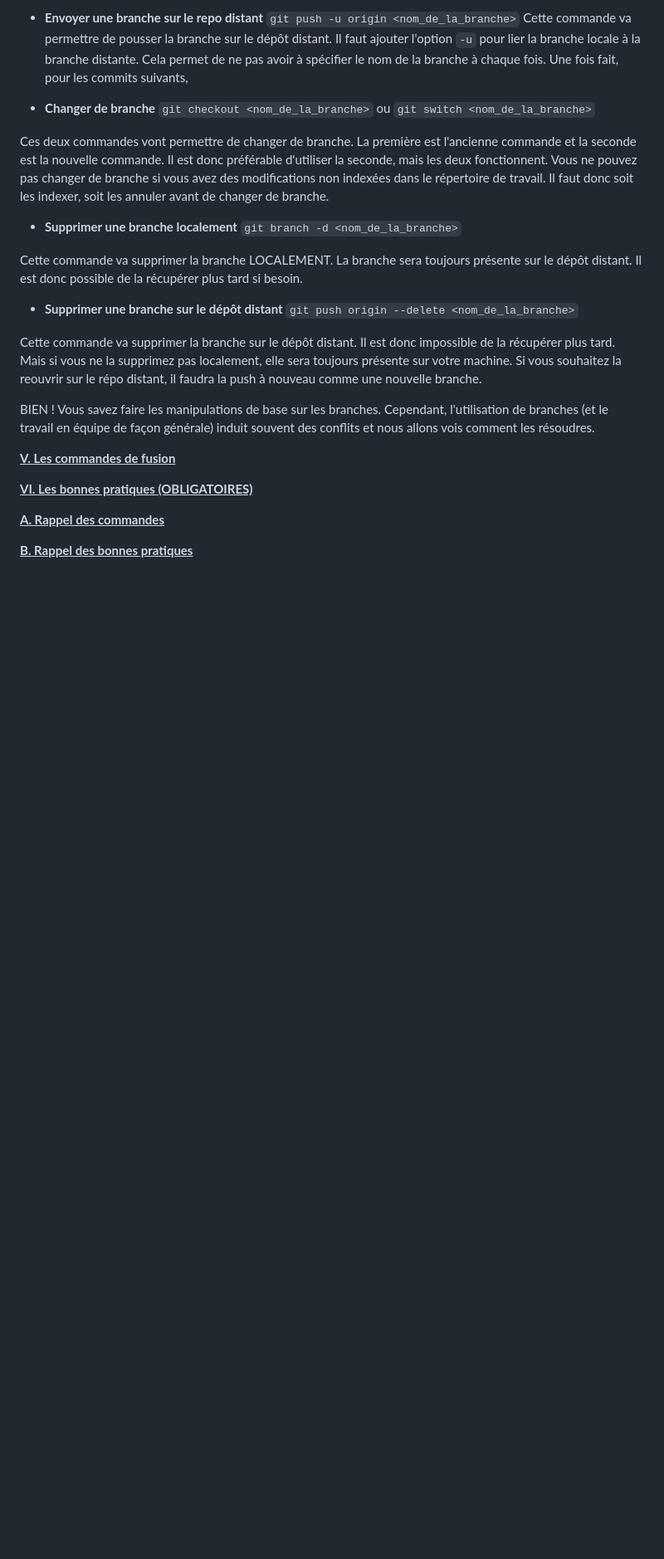
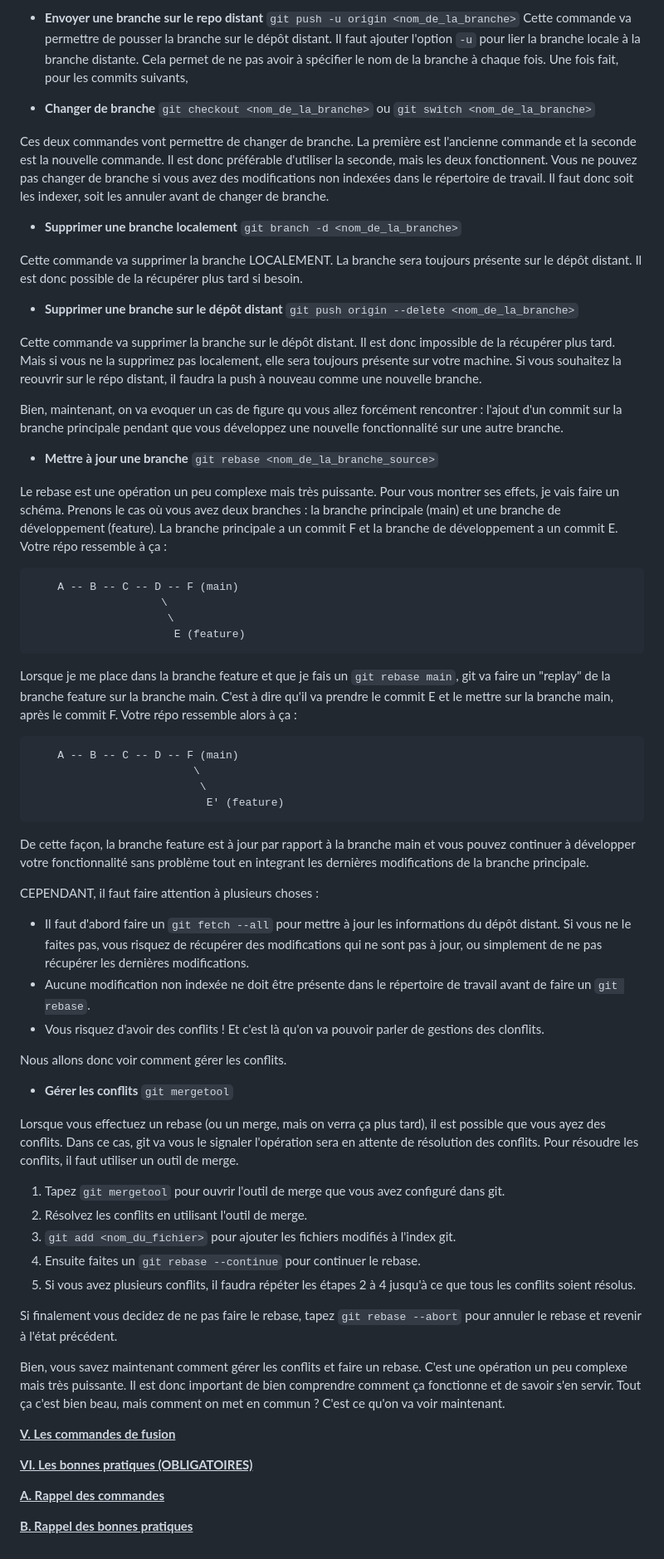
Before and after one commit to Ensea-CoHoMa-III/CoHoManuel, a Markdown page: Git/git.md, the part around the change printed below. Shown: that part at 83% size. Drawn GitHub-style; blank space fills up the shorter version.

Commit message:
Ajout de la gestion des conflits

````diff
--- a/Git/git.md
+++ b/Git/git.md
@@ -287,14 +291,55 @@ Cette commande va supprimer la branche LOCALEMENT. La branche sera toujours pré
 
 Cette commande va supprimer la branche sur le dépôt distant. Il est donc impossible de la récupérer plus tard. Mais si vous ne la supprimez pas localement, elle sera toujours présente sur votre machine. Si vous souhaitez la reouvrir sur le répo distant, il faudra la push à nouveau comme une nouvelle branche.
 
-BIEN ! Vous savez faire les manipulations de base sur les branches. Cependant, l'utilisation de branches (et le travail en équipe de façon générale) induit souvent des conflits et nous allons vois comment les résoudres.
+Bien, maintenant, on va evoquer un cas de figure qu vous allez forcément rencontrer : l'ajout d'un commit sur la branche principale pendant que vous développez une nouvelle fonctionnalité sur une autre branche.
 
-<!-- * **Résoudre un conflit**
+* **Mettre à jour une branche** `git rebase <nom_de_la_branche_source>`
 
-Un conflit se produit lorsque deux personnes modifient le même fichier en même temps et que les modifications ne peuvent pas être fusionnées automatiquement. Dans ce cas, git va marquer le fichier comme étant en conflit et il faudra le résoudre manuellement. Ca peut avoir lieu lors d'une pull, d'un merge ou d'un rebase. -->
+Le rebase est une opération un peu complexe mais très puissante. Pour vous montrer ses effets, je vais faire un schéma. Prenons le cas où vous avez deux branches : la branche principale (main) et une branche de développement (feature). La branche principale a un commit F et la branche de développement a un commit E. Votre répo ressemble à ça :
+
+```
+    A -- B -- C -- D -- F (main)
+                    \
+                     \
+                      E (feature)
+```
+
+Lorsque je me place dans la branche feature et que je fais un `git rebase main`, git va faire un "replay" de la branche feature sur la branche main. C'est à dire qu'il va prendre le commit E et le mettre sur la branche main, après le commit F. Votre répo ressemble alors à ça :
+
+```
+    A -- B -- C -- D -- F (main)
+                         \
+                          \
+                           E' (feature)
+```
+
+De cette façon, la branche feature est à jour par rapport à la branche main et vous pouvez continuer à développer votre fonctionnalité sans problème tout en integrant les dernières modifications de la branche principale.
+
+CEPENDANT, il faut faire attention à plusieurs choses :
+
+* Il faut d'abord faire un `git fetch --all` pour mettre à jour les informations du dépôt distant. Si vous ne le faites pas, vous risquez de récupérer des modifications qui ne sont pas à jour, ou simplement de ne pas récupérer les dernières modifications.
+* Aucune modification non indexée ne doit être présente dans le répertoire de travail avant de faire un `git rebase`.
+* Vous risquez d'avoir des conflits ! Et c'est là qu'on va pouvoir parler de gestions des clonflits.
+
+Nous allons donc voir comment gérer les conflits.
+
+* **Gérer les conflits** `git mergetool`
+
+Lorsque vous effectuez un rebase (ou un merge, mais on verra ça plus tard), il est possible que vous ayez des conflits. Dans ce cas, git va vous le signaler l'opération sera en attente de résolution des conflits. Pour résoudre les conflits, il faut utiliser un outil de merge.
+1. Tapez `git mergetool` pour ouvrir l'outil de merge que vous avez configuré dans git.
+2. Résolvez les conflits en utilisant l'outil de merge.
+3. `git add <nom_du_fichier>` pour ajouter les fichiers modifiés à l'index git.
+4. Ensuite faites un `git rebase --continue` pour continuer le rebase.
+5. Si vous avez plusieurs conflits, il faudra répéter les étapes 2 à 4 jusqu'à ce que tous les conflits soient résolus.
+
+Si finalement vous decidez de ne pas faire le rebase, tapez `git rebase --abort` pour annuler le rebase et revenir à l'état précédent.
+
+Bien, vous savez maintenant comment gérer les conflits et faire un rebase. C'est une opération un peu complexe mais très puissante. Il est donc important de bien comprendre comment ça fonctionne et de savoir s'en servir. Tout ça c'est bien beau, mais comment on met en commun ? C'est ce qu'on va voir maintenant.
+
+**<u>V. Les commandes de fusion</u>**
 
 
-**<u>V. Les commandes de fusion</u>**
+
 
 **<u>VI. Les bonnes pratiques (OBLIGATOIRES)</u>**
 
````
Also changed, not shown: other parts of Git/git.md (+4 -0 lines).
